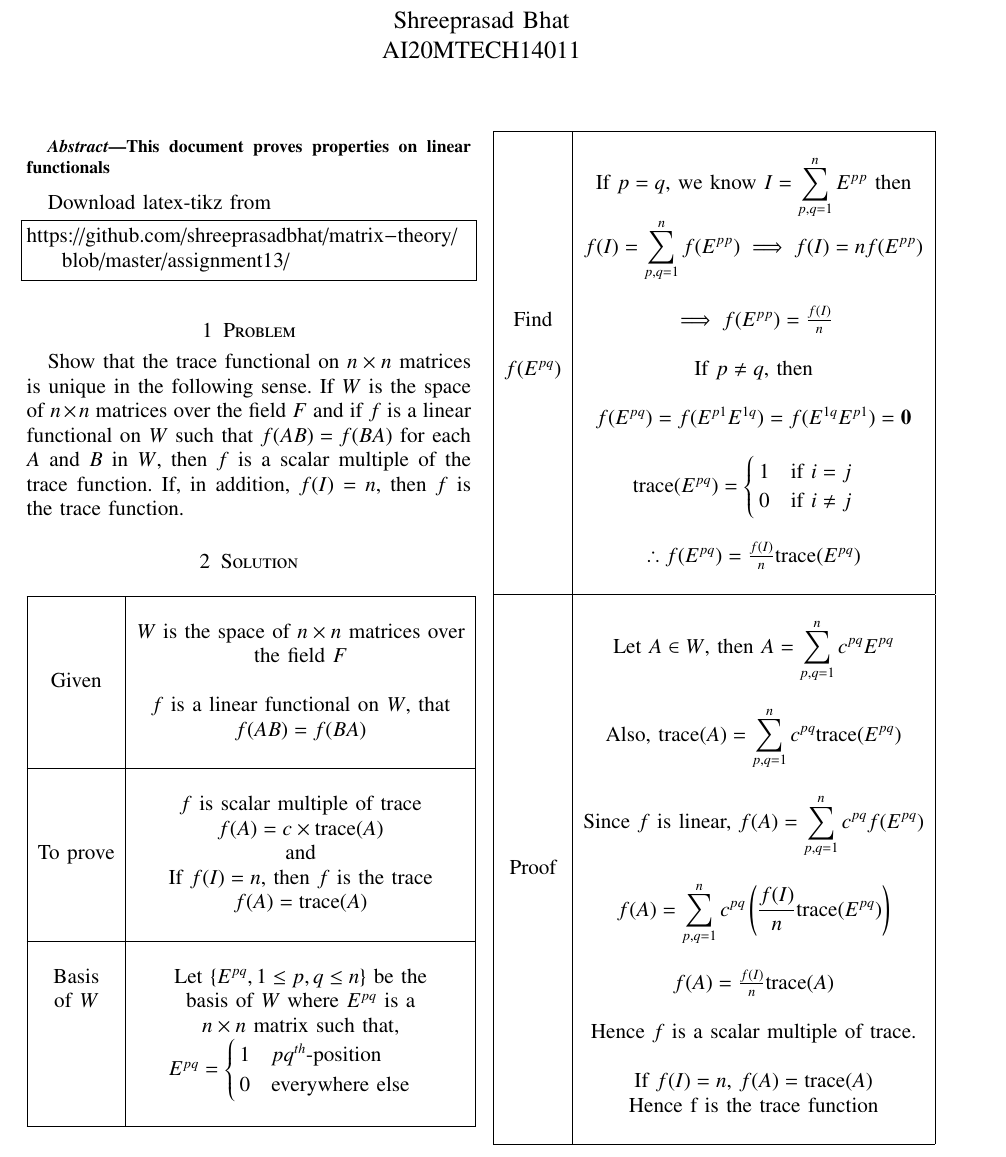
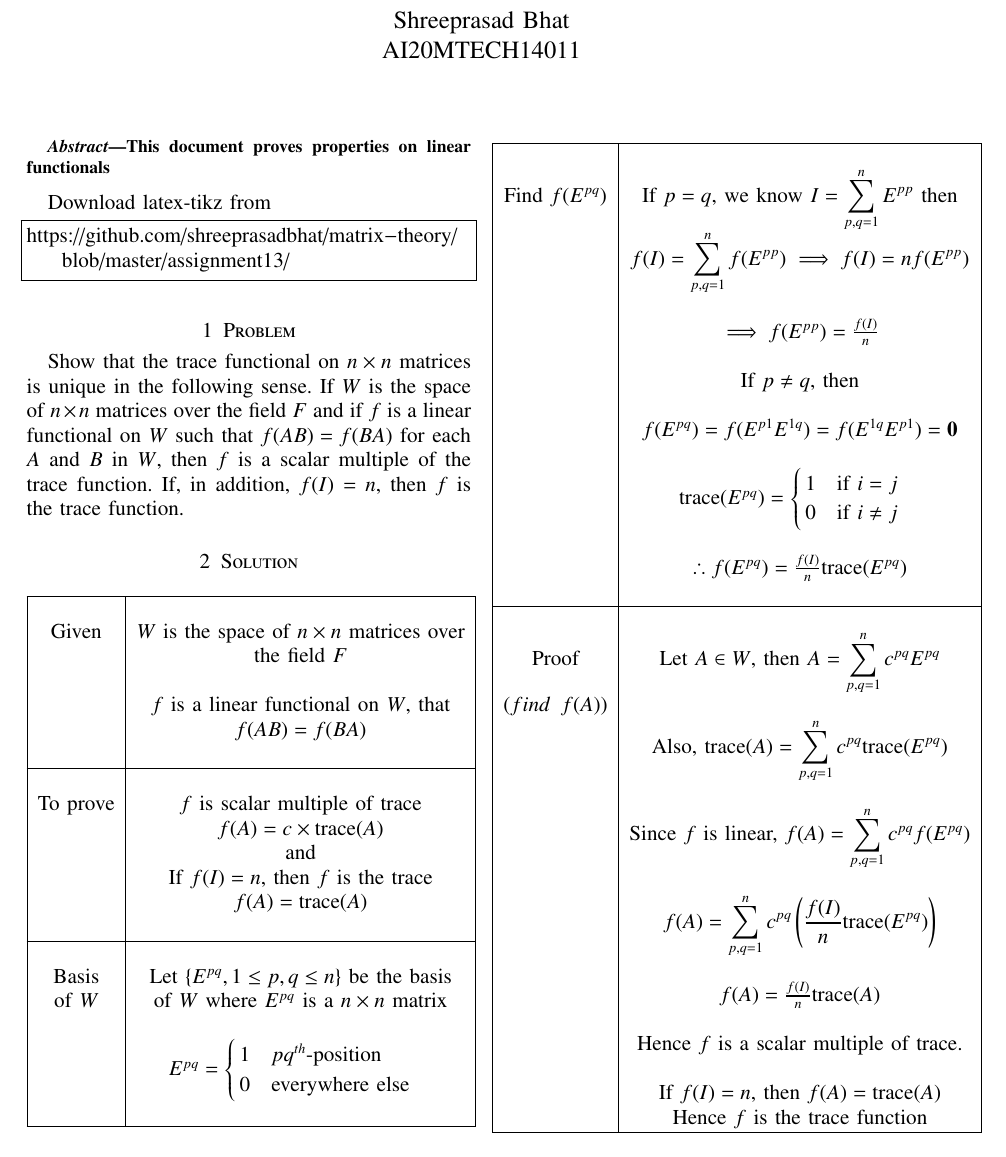
Before and after one commit to shreeprasadbhat/matrix-theory, a LaTeX problem sheet (assignment13/assignment13.tex): part of the page, cut so that both start at the same text. Compiled offline with pdfLaTeX.

Commit message:
improvements

```diff
--- a/assignment13/assignment13.tex
+++ b/assignment13/assignment13.tex
@@ -251,25 +251,25 @@ Show that the trace functional on $n\times n$ matrices is unique in the followin
 \begin{tabular}{|c|c|}
 \hline
 & \\
-&  $W$ is the space of $n \times n$ matrices over\\
+Given &  $W$ is the space of $n \times n$ matrices over\\
 &  the field $F$\\
-Given & \\
+ & \\
 & $f$ is a linear functional on $W$, that\\
 & $f(AB) = f(BA)$\\
 & \\
 \hline
 & \\
-& $f$ is scalar multiple of trace \\
+To prove & $f$ is scalar multiple of trace \\
 & $f(A) = c\times \text{trace}(A)$\\
-To prove & and\\
+ & and\\
 & If $f(I)=n$, then $f$ is the trace\\
 & $f(A) = \text{trace}(A)$\\
 & \\
 \hline
 & \\
-Basis & Let $\{E^{pq}, 1\leq p,q \leq n\}$ be the \\
-of $W$ & basis of $W$ where $E^{pq}$ is a  \\
-& $n \times n$ matrix such that, \\
+Basis & Let $\{E^{pq}, 1\leq p,q \leq n\}$ be the basis\\
+of $W$ &  of $W$ where $E^{pq}$ is a  $n \times n$ matrix\\
+& \\
 & $E^{pq} = \begin{cases} 1  \quad pq^{th} \text{-position}\\ 0 \quad \text{everywhere else}\end{cases}$\\
 & \\
 \hline
@@ -281,12 +281,12 @@ of $W$ & basis of $W$ where $E^{pq}$ is a  \\
 \begin{tabular}{|c|c|}
 \hline
 & \\
-& If $p=q$, we know $I = \displaystyle\sum_{p,q = 1}^n E^{pp}$ then\\
+Find $f(E^{pq})$ & If $p=q$, we know $I = \displaystyle\sum_{p,q = 1}^n E^{pp}$ then\\
 & $f(I) = \displaystyle\sum_{p,q = 1}^n f(E^{pp}) \implies f(I) = n f(E^{pp})$\\
 & \\
-Find & $\implies f(E^{pp}) = \frac{f(I)}{n}$\\
+ & $\implies f(E^{pp}) = \frac{f(I)}{n}$\\
 & \\
-$f(E^{pq})$ & If $p \neq q$, then \\
+ & If $p \neq q$, then \\
 & \\
 & $f(E^{pq}) =  f(E^{p1}E^{1q}) = f(E^{1q}E^{p1}) = \vec{0} $\\
 & \\
@@ -296,21 +296,20 @@ $f(E^{pq})$ & If $p \neq q$, then \\
 & \\
 \hline
 & \\
-& Let $A \in W$, then $A = \displaystyle\sum_{p,q = 1}^n c^{pq}E^{pq}$\\
-& \\
+Proof & Let $A \in W$, then $A = \displaystyle\sum_{p,q = 1}^n c^{pq}E^{pq}$\\
+$\left( find \enspace f(A)\right)$ & \\
 & Also, $\text{trace}(A) = \displaystyle\sum_{p,q = 1}^n c^{pq}\text{trace}(E^{pq})$\\
-& \\
-& Since $f$ is linear, $f(A) = \displaystyle\sum_{p,q = 1}^n c^{pq}f(E^{pq})$\\
-Proof & \\
-& $f(A) = \displaystyle\sum_{p,q = 1}^n c^{pq}\left(\frac{f(I)}{n}\text{trace}(E^{pq})\right)$\\
-& \\
+ & \\
+ & Since $f$ is linear, $f(A) = \displaystyle\sum_{p,q = 1}^n c^{pq}f(E^{pq})$\\
+ & \\
+ & $f(A) = \displaystyle\sum_{p,q = 1}^n c^{pq}\left(\frac{f(I)}{n}\text{trace}(E^{pq})\right)$\\
+ & \\
 & $f(A) = \frac{f(I)}{n}\text{trace}(A)$\\
 & \\
 & Hence $f$ is a scalar multiple of trace.\\
 & \\
-& If $f(I)=n$, $f(A) = \text{trace}(A)$\\
-& Hence f is the trace function\\
-& \\
+& If $f(I)=n$, then $f(A) = \text{trace}(A)$\\
+& Hence $f$ is the trace function\\
 \hline
 \end{tabular}
 \end{center}
```
Also changed, not shown: assignment13/assignment13.pdf.
